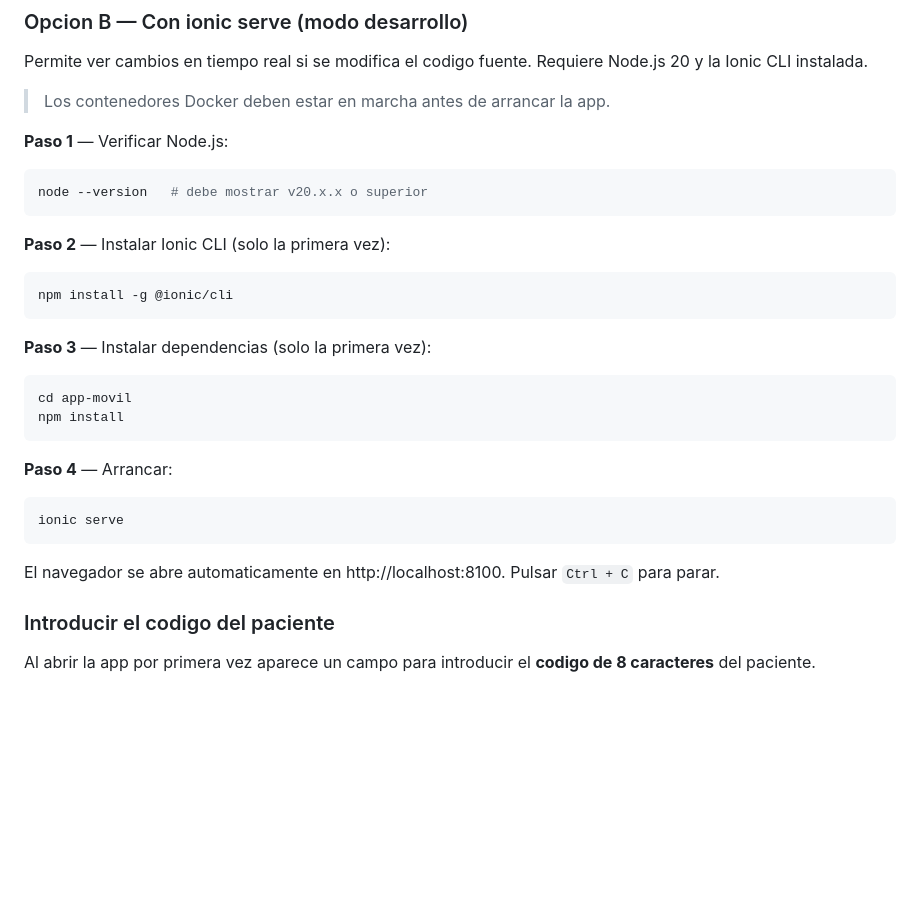
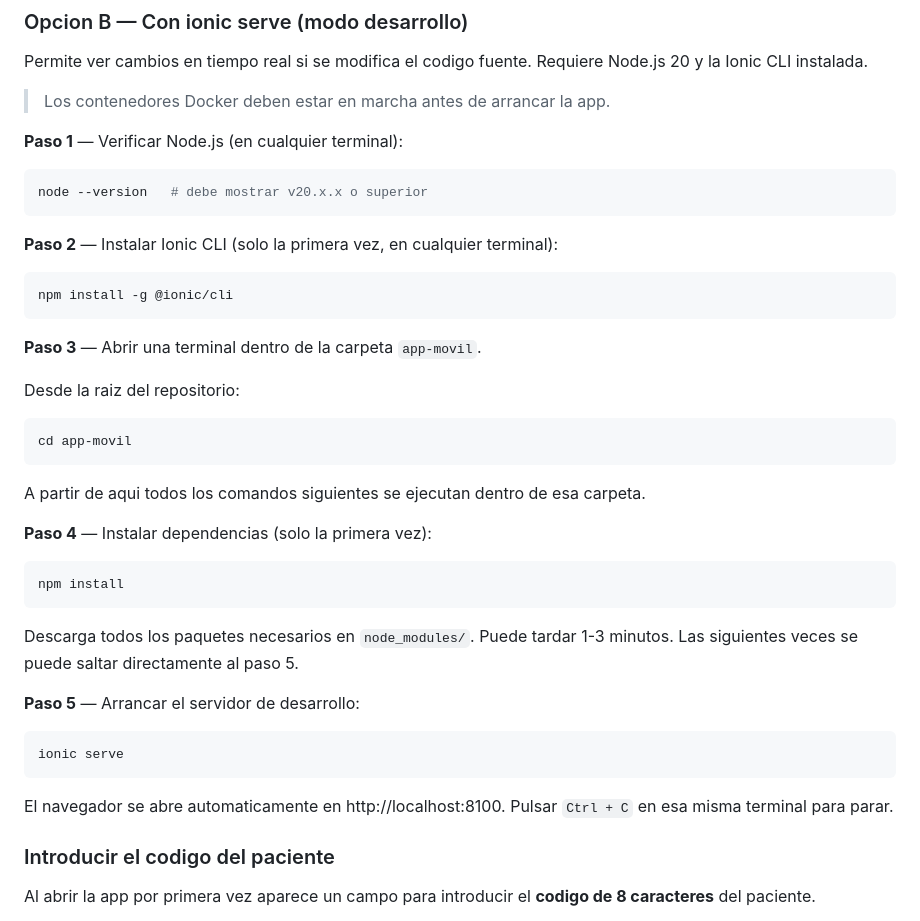
Before and after one commit to Salveta21/ProyectoFinalSolvam, a Markdown page: README.md, the part around the change. Rendered like a GitHub page; blank space fills up the shorter version.

Commit message:
Mejorar instrucciones Opcion B ionic serve

````diff
--- a/README.md
+++ b/README.md
@@ -224,29 +224,38 @@ Requiere Node.js 20 y la Ionic CLI instalada.
 
 > Los contenedores Docker deben estar en marcha antes de arrancar la app.
 
-**Paso 1** — Verificar Node.js:
+**Paso 1** — Verificar Node.js (en cualquier terminal):
 ```bash
 node --version   # debe mostrar v20.x.x o superior
 ```
 
-**Paso 2** — Instalar Ionic CLI (solo la primera vez):
+**Paso 2** — Instalar Ionic CLI (solo la primera vez, en cualquier terminal):
 ```bash
 npm install -g @ionic/cli
 ```
 
-**Paso 3** — Instalar dependencias (solo la primera vez):
+**Paso 3** — Abrir una terminal dentro de la carpeta `app-movil`.
+
+Desde la raiz del repositorio:
 ```bash
 cd app-movil
+```
+A partir de aqui todos los comandos siguientes se ejecutan dentro de esa carpeta.
+
+**Paso 4** — Instalar dependencias (solo la primera vez):
+```bash
 npm install
 ```
+Descarga todos los paquetes necesarios en `node_modules/`. Puede tardar 1-3 minutos.
+Las siguientes veces se puede saltar directamente al paso 5.
 
-**Paso 4** — Arrancar:
+**Paso 5** — Arrancar el servidor de desarrollo:
 ```bash
 ionic serve
 ```
 
 El navegador se abre automaticamente en http://localhost:8100.
-Pulsar `Ctrl + C` para parar.
+Pulsar `Ctrl + C` en esa misma terminal para parar.
 
 ### Introducir el codigo del paciente
 
````
